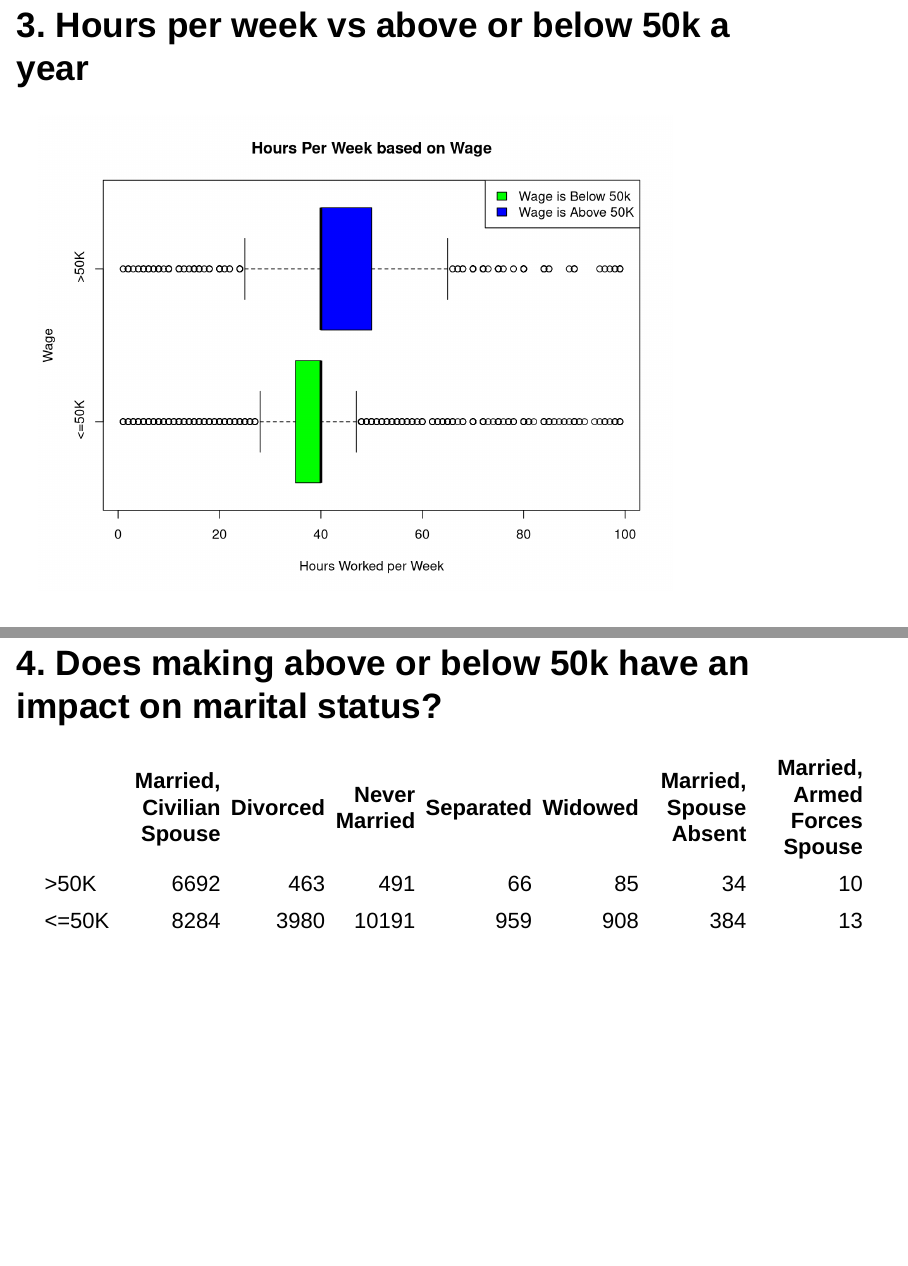
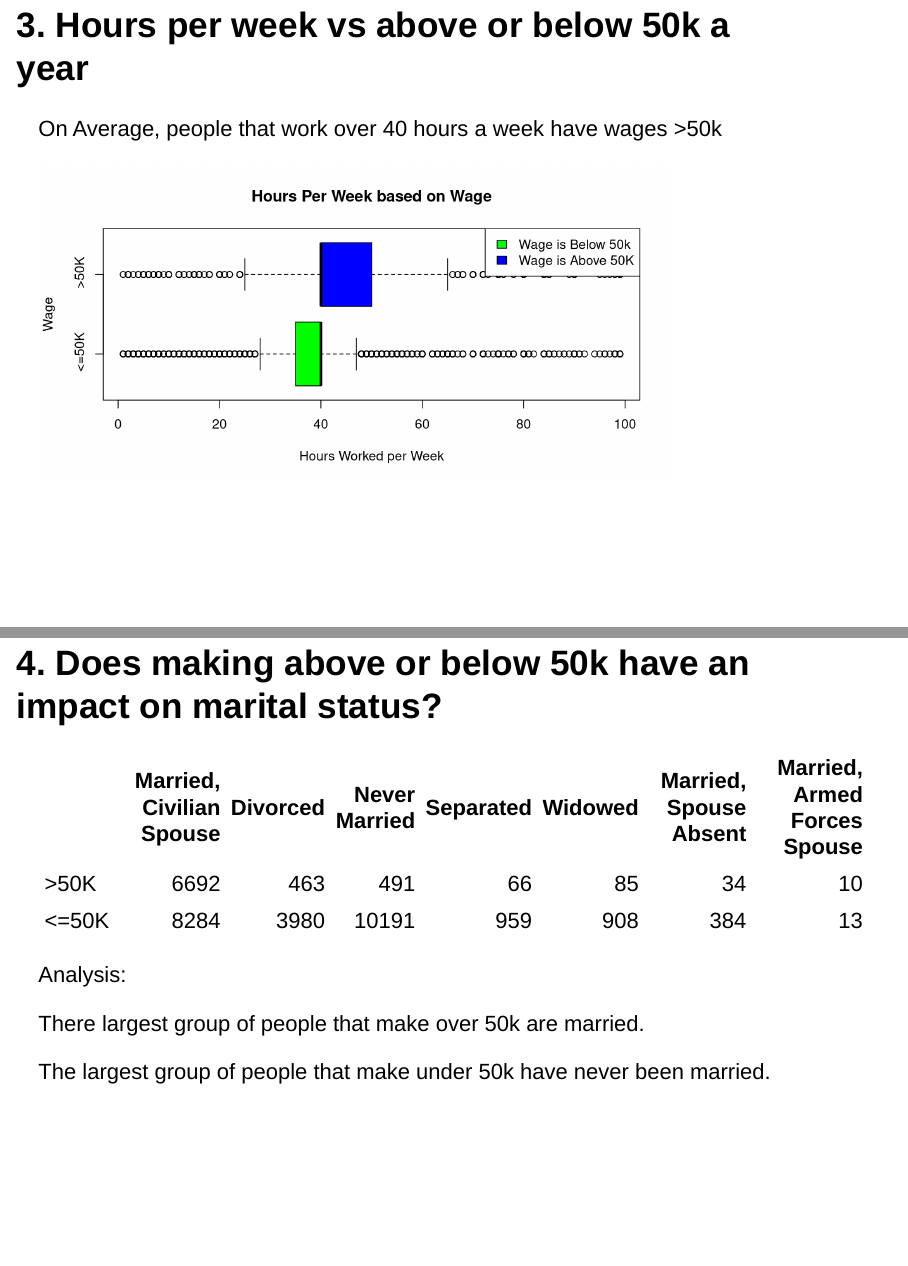
Before and after one commit to shairaalam19/dat301-fall2022-projects, an R Markdown document (DAT301_Midterm.Rmd): pages 11 and 13 of 21 before the commit and pages 11 and 12 of 19 after it, joined at a grey line. Rendered offline with R 4.5, knitr and Pandoc, with nearby package versions; drawn as Slidy slides in place of the format the file asks for.

Commit message:
Added analysis to some graphs

````diff
--- a/DAT301_Midterm.Rmd
+++ b/DAT301_Midterm.Rmd
@@ -128,13 +128,14 @@ Count <- c(class$n)
 
 ## 3. Hours per week vs above or below 50k a year
 
-```{r}
+On Average, people that work over 40 hours a week have wages >50k
+
+```{r,fig.height=4}
 Hours <- adultData$hours.per.week
 boxplot(Hours~adultData$wage_below_orAbove_50k,horizontal=TRUE, col=c("green", "blue"), main="Hours Per Week based on Wage", xlab = "Hours Worked per Week", ylab = "Wage")
 legend("topright", legend = c("Wage is Below 50k", "Wage is Above 50K"), fill = c("green", "blue"))
 
 ```
-
 ```{r}
 # REPEAT
 #boxplot(df$`hours-per-week`~df$`wage_below_orAbove_50k`, main = "Hours Per Week vs. Wage", xlab = "Wage", ylab = "Hours Worked per Week", col = #c("cornflowerblue", "darkolivegreen3"))
@@ -180,6 +181,11 @@ library(knitr)
 kable(m_s)
 
 ```
+Analysis:
+
+There largest group of people that make over 50k are married.
+
+The largest group of people that make under 50k have never been married.
 
 ## Barplot for Question 4
 
````
Also changed, not shown: DAT301_Midterm.Rmd (3 more changed lines).
